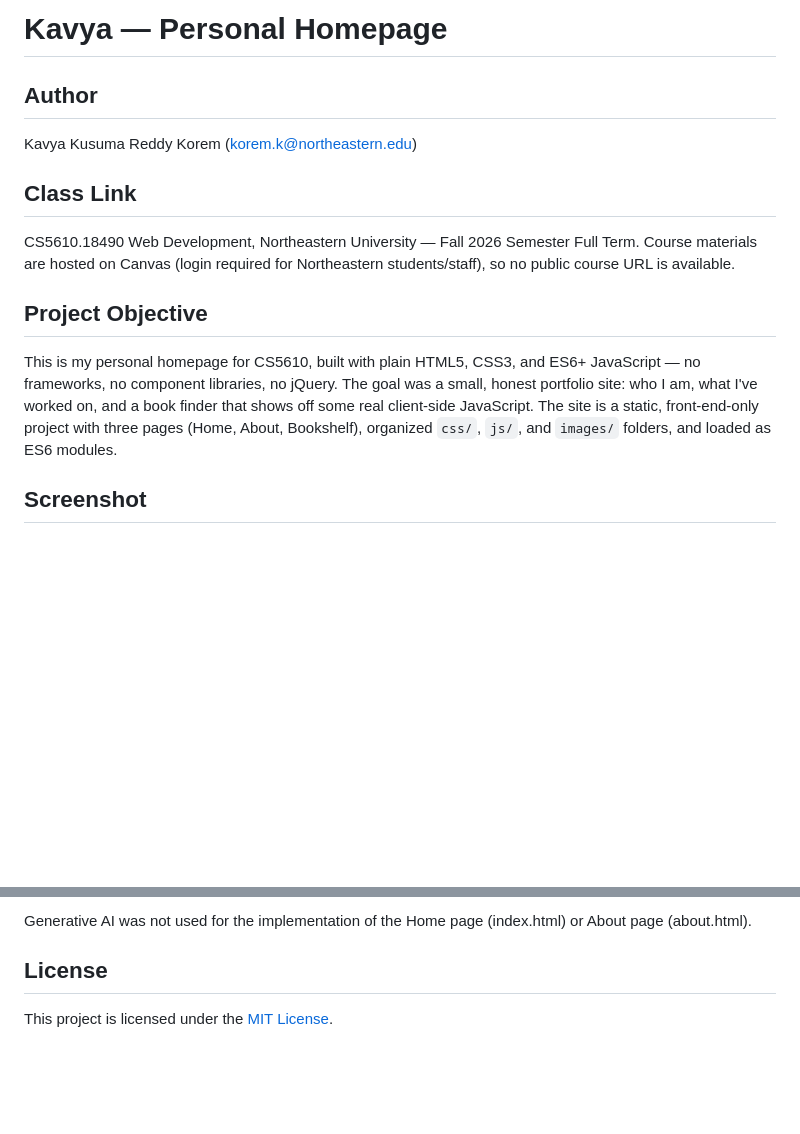
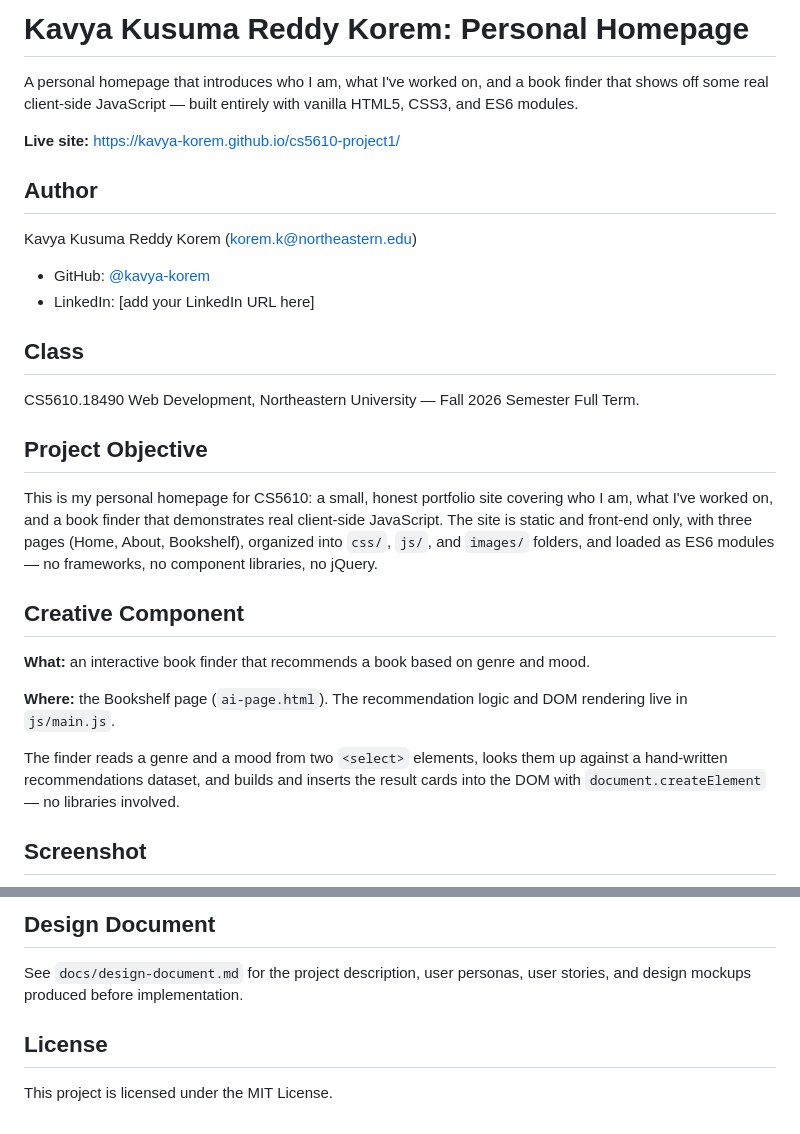
Before and after one commit to k-rishabh/cs5610-Project-1-, a Markdown page: README.md, 2 parts joined by grey strips. Drawn GitHub-style; blank space fills up the shorter version.

```diff
--- a/README.md
+++ b/README.md
@@ -1,23 +1,31 @@
-# Kavya — Personal Homepage
+# Kavya Kusuma Reddy Korem: Personal Homepage
+
+A personal homepage that introduces who I am, what I've worked on, and a book finder that shows off some real client-side JavaScript — built entirely with vanilla HTML5, CSS3, and ES6 modules.
+
+**Live site:** https://kavya-korem.github.io/cs5610-project1/
 
 ## Author
 
-Kavya Kusuma Reddy Korem ([korem.k@northeastern.edu](mailto:korem.k@northeastern.edu))
+Kavya Kusuma Reddy Korem (korem.k@northeastern.edu)
 
-## Class Link
+- GitHub: [@kavya-korem](https://github.com/kavya-korem)
+- LinkedIn: [add your LinkedIn URL here]
 
-CS5610.18490 Web Development, Northeastern University — Fall 2026 Semester
-Full Term. Course materials are hosted on Canvas (login required for
-Northeastern students/staff), so no public course URL is available.
+## Class
+
+CS5610.18490 Web Development, Northeastern University — Fall 2026 Semester Full Term.
 
 ## Project Objective
 
-This is my personal homepage for CS5610, built with plain HTML5, CSS3, and
-ES6+ JavaScript — no frameworks, no component libraries, no jQuery. The goal
-was a small, honest portfolio site: who I am, what I've worked on, and a
-book finder that shows off some real client-side JavaScript. The site is a
-static, front-end-only project with three pages (Home, About, Bookshelf),
-organized `css/`, `js/`, and `images/` folders, and loaded as ES6 modules.
+This is my personal homepage for CS5610: a small, honest portfolio site covering who I am, what I've worked on, and a book finder that demonstrates real client-side JavaScript. The site is static and front-end only, with three pages (Home, About, Bookshelf), organized into `css/`, `js/`, and `images/` folders, and loaded as ES6 modules — no frameworks, no component libraries, no jQuery.
+
+## Creative Component
+
+**What:** an interactive book finder that recommends a book based on genre and mood.
+
+**Where:** the Bookshelf page (`ai-page.html`). The recommendation logic and DOM rendering live in `js/main.js`.
+
+The finder reads a genre and a mood from two `<select>` elements, looks them up against a hand-written recommendations dataset, and builds and inserts the result cards into the DOM with `document.createElement` — no libraries involved.
 
 ## Screenshot
 
@@ -90,6 +114,8 @@ Prompt (paraphrased): "Help me build and refine the interactive book finder for
 
-Generative AI was not used for the implementation of the Home page (index.html) or About page (about.html).
+## Design Document
+
+See `docs/design-document.md` for the project description, user personas, user stories, and design mockups produced before implementation.
 
 ## License
 
-This project is licensed under the [MIT License](LICENSE).
+This project is licensed under the MIT License.
```
Also changed, not shown: other parts of README.md (+60 -44 lines).
